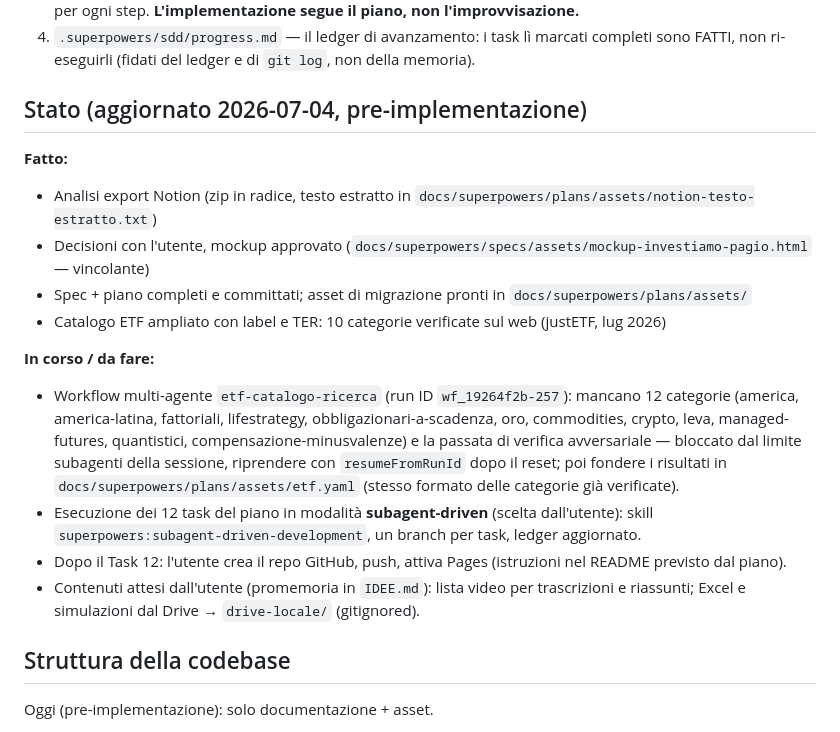
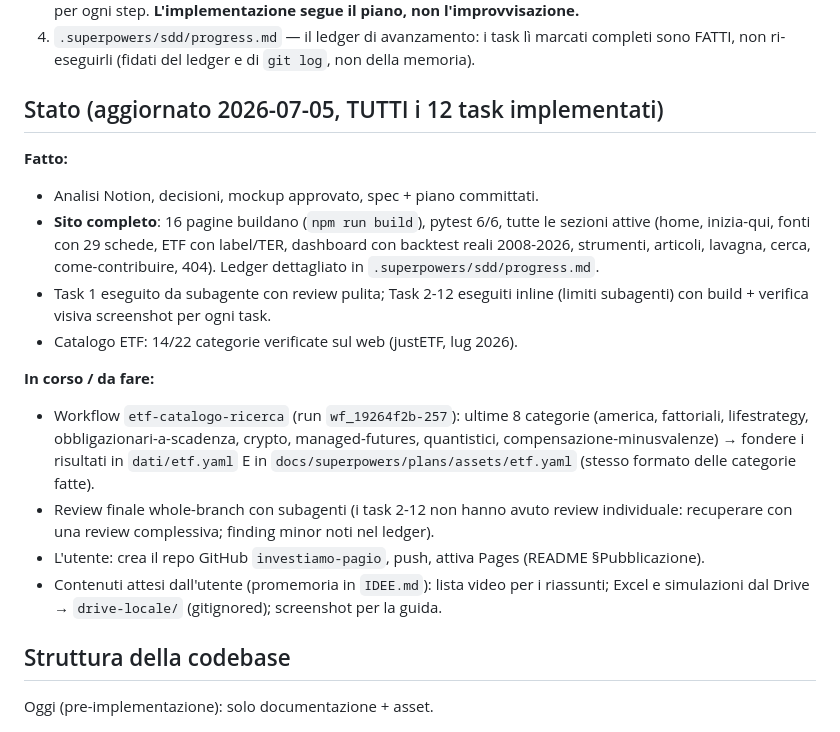
Before and after one commit to RiccardoIannaco/investiamo-pagio, a Markdown page: CLAUDE.md, the part around the change. GitHub-like rendering.

Commit message:
docs: CLAUDE.md - stato aggiornato: 12/12 task implementati, restano workflow ETF e review finale

```diff
--- a/CLAUDE.md
+++ b/CLAUDE.md
@@ -26,27 +26,28 @@ https://claude.ai/code/artifact/cf28bf25-076c-4157-a8d5-e1d4e7571faa
 4. `.superpowers/sdd/progress.md` — il ledger di avanzamento: i task lì marcati completi
    sono FATTI, non ri-eseguirli (fidati del ledger e di `git log`, non della memoria).
 
-## Stato (aggiornato 2026-07-04, pre-implementazione)
+## Stato (aggiornato 2026-07-05, TUTTI i 12 task implementati)
 
 **Fatto:**
-- Analisi export Notion (zip in radice, testo estratto in `docs/superpowers/plans/assets/notion-testo-estratto.txt`)
-- Decisioni con l'utente, mockup approvato (`docs/superpowers/specs/assets/mockup-investiamo-pagio.html` — vincolante)
-- Spec + piano completi e committati; asset di migrazione pronti in `docs/superpowers/plans/assets/`
-- Catalogo ETF ampliato con label e TER: 10 categorie verificate sul web (justETF, lug 2026)
+- Analisi Notion, decisioni, mockup approvato, spec + piano committati.
+- **Sito completo**: 16 pagine buildano (`npm run build`), pytest 6/6, tutte le sezioni
+  attive (home, inizia-qui, fonti con 29 schede, ETF con label/TER, dashboard con backtest
+  reali 2008-2026, strumenti, articoli, lavagna, cerca, come-contribuire, 404).
+  Ledger dettagliato in `.superpowers/sdd/progress.md`.
+- Task 1 eseguito da subagente con review pulita; Task 2-12 eseguiti inline (limiti
+  subagenti) con build + verifica visiva screenshot per ogni task.
+- Catalogo ETF: 14/22 categorie verificate sul web (justETF, lug 2026).
 
 **In corso / da fare:**
-- Workflow multi-agente `etf-catalogo-ricerca` (run ID `wf_19264f2b-257`): mancano 12
-  categorie (america, america-latina, fattoriali, lifestrategy, obbligazionari-a-scadenza,
-  oro, commodities, crypto, leva, managed-futures, quantistici, compensazione-minusvalenze)
-  e la passata di verifica avversariale — bloccato dal limite subagenti della sessione,
-  riprendere con `resumeFromRunId` dopo il reset; poi fondere i risultati in
-  `docs/superpowers/plans/assets/etf.yaml` (stesso formato delle categorie già verificate).
-- Esecuzione dei 12 task del piano in modalità **subagent-driven** (scelta dall'utente):
-  skill `superpowers:subagent-driven-development`, un branch per task, ledger aggiornato.
-- Dopo il Task 12: l'utente crea il repo GitHub, push, attiva Pages (istruzioni nel README
-  previsto dal piano).
-- Contenuti attesi dall'utente (promemoria in `IDEE.md`): lista video per trascrizioni e
-  riassunti; Excel e simulazioni dal Drive → `drive-locale/` (gitignored).
+- Workflow `etf-catalogo-ricerca` (run `wf_19264f2b-257`): ultime 8 categorie (america,
+  fattoriali, lifestrategy, obbligazionari-a-scadenza, crypto, managed-futures,
+  quantistici, compensazione-minusvalenze) → fondere i risultati in `dati/etf.yaml`
+  E in `docs/superpowers/plans/assets/etf.yaml` (stesso formato delle categorie fatte).
+- Review finale whole-branch con subagenti (i task 2-12 non hanno avuto review individuale:
+  recuperare con una review complessiva; finding minor noti nel ledger).
+- L'utente: crea il repo GitHub `investiamo-pagio`, push, attiva Pages (README §Pubblicazione).
+- Contenuti attesi dall'utente (promemoria in `IDEE.md`): lista video per i riassunti;
+  Excel e simulazioni dal Drive → `drive-locale/` (gitignored); screenshot per la guida.
 
 ## Struttura della codebase
 
```
